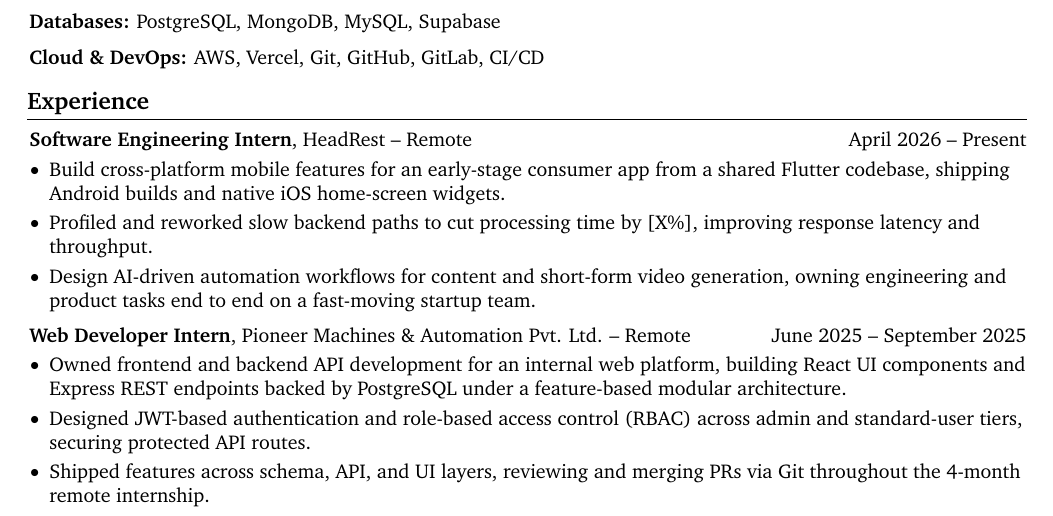
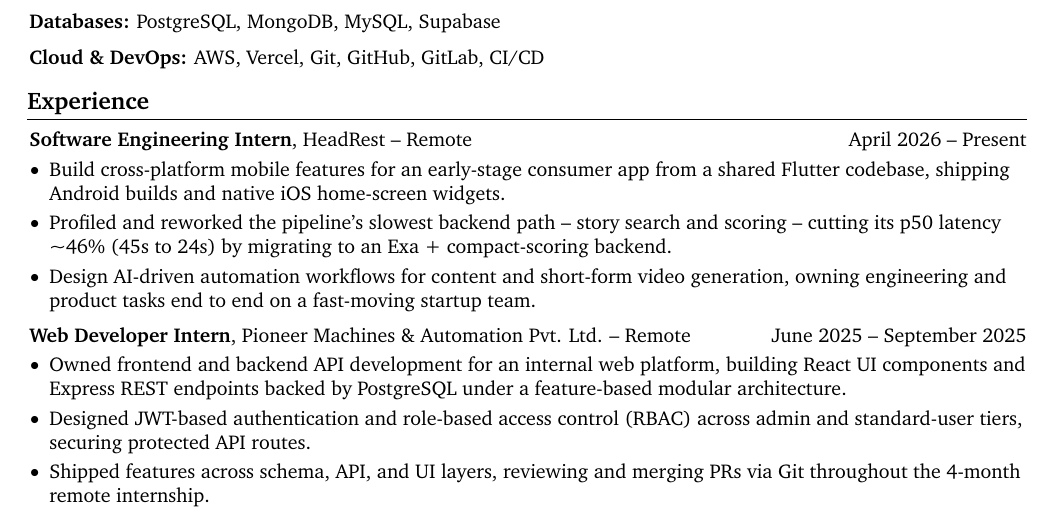
Before and after one commit to vinaypokharkar/resume, a LaTeX CV (resume.tex): part of page 1 of 2, cut so that both start at the same text. Compiled offline with pdfLaTeX.

Commit message:
Quantify HeadRest latency-optimization bullet
Replace [X%] placeholder with defensible prod figure: profiled and
reworked the story-search/scoring path, cutting p50 latency ~46%
(45s to 24s) via Exa + compact-scoring migration.

Co-Authored-By: Claude Opus 4.8 (1M context) <noreply@anthropic.com>

```diff
--- a/resume.tex
+++ b/resume.tex
@@ -298,7 +298,7 @@
         \begin{onecolentry}
             \begin{highlights}
                 \item Build cross-platform mobile features for an early-stage consumer app from a shared Flutter codebase, shipping Android builds and native iOS home-screen widgets.
-                \item Profiled and reworked slow backend paths to cut processing time by [X\%], improving response latency and throughput.
+                \item Profiled and reworked the pipeline's slowest backend path -- story search and scoring -- cutting its p50 latency \textasciitilde46\% (45s to 24s) by migrating to an Exa + compact-scoring backend.
                 \item Design AI-driven automation workflows for content and short-form video generation, owning engineering and product tasks end to end on a fast-moving startup team.
             \end{highlights}
         \end{onecolentry}
```
Also changed, not shown: resume.pdf.
